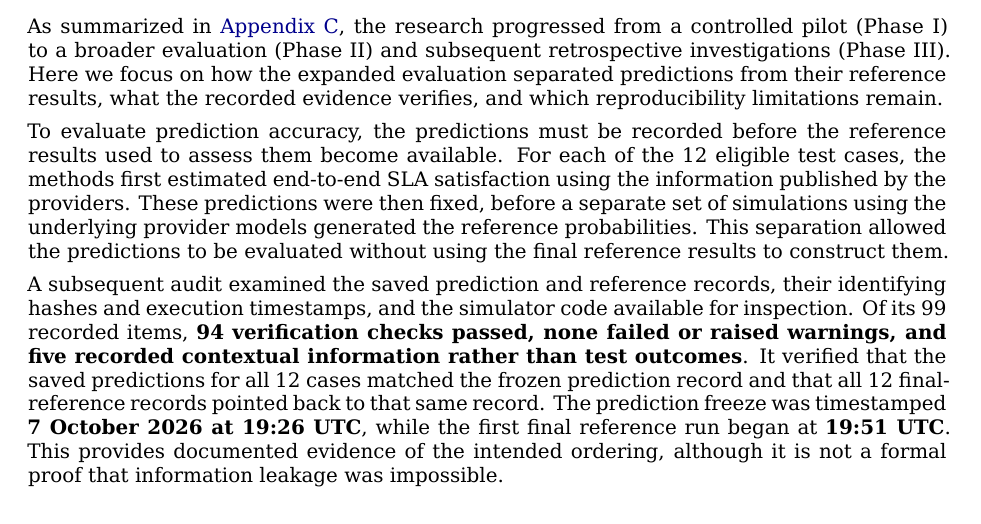
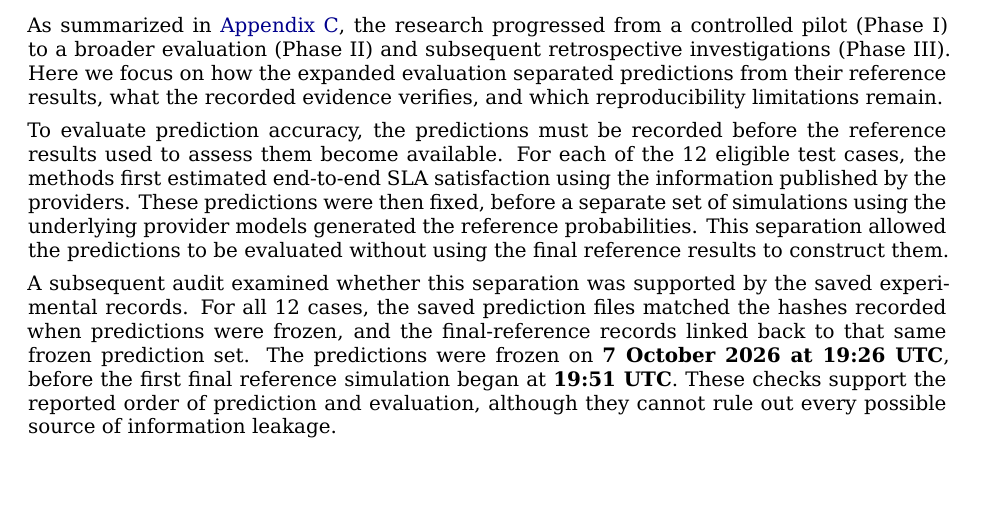
Before and after one commit to ildefons/praise-cao-sim, a LaTeX document (first_science/b1/report/overleaf/main.tex): part of page 13 of 30, cut so that both start at the same text. Compiled offline with XeLaTeX.

Commit message:
Synchronize evidence-focused Section 5.3 audit paragraph in LaTeX

```diff
--- a/first_science/b1/report/overleaf/main.tex
+++ b/first_science/b1/report/overleaf/main.tex
@@ -394,7 +394,7 @@ As summarized in \hyperref[app:experiment-stages]{Appendix C}, the research prog
 
 To evaluate prediction accuracy, the predictions must be recorded before the reference results used to assess them become available. For each of the 12 eligible test cases, the methods first estimated end-to-end SLA satisfaction using the information published by the providers. These predictions were then fixed, before a separate set of simulations using the underlying provider models generated the reference probabilities. This separation allowed the predictions to be evaluated without using the final reference results to construct them.
 
-A subsequent audit examined the saved prediction and reference records, their identifying hashes and execution timestamps, and the simulator code available for inspection. Of its 99 recorded items, \textbf{94 verification checks passed, none failed or raised warnings, and five recorded contextual information rather than test outcomes}. It verified that the saved predictions for all 12 cases matched the frozen prediction record and that all 12 final-reference records pointed back to that same record. The prediction freeze was timestamped \textbf{7 October 2026 at 19:26 UTC}, while the first final reference run began at \textbf{19:51 UTC}. This provides documented evidence of the intended ordering, although it is not a formal proof that information leakage was impossible.
+A subsequent audit examined whether this separation was supported by the saved experimental records. For all 12 cases, the saved prediction files matched the hashes recorded when predictions were frozen, and the final-reference records linked back to that same frozen prediction set. The predictions were frozen on \textbf{7 October 2026 at 19:26 UTC}, before the first final reference simulation began at \textbf{19:51 UTC}. These checks support the reported order of prediction and evaluation, although they cannot rule out every possible source of information leakage.
 
 The methods and procedures also changed during development. Provider-model reconstruction and the integration of reconstructed models were revised in response to earlier diagnostics, before the final reference results were examined. Some engineering checks were completed after scientific experiments had already begun. Appendix C identifies these revisions and their scientific roles, so the expanded evaluation should not be interpreted as an unchanged test of the original plan. The repository retains source versions, simulation configurations and verification records, but the exact AICon/YAFS software state used in every historical run has not been fully established. Reference [23] identifies the audited AICon checkout; complete bitwise reproduction of the original runs is therefore not claimed.
 
```
